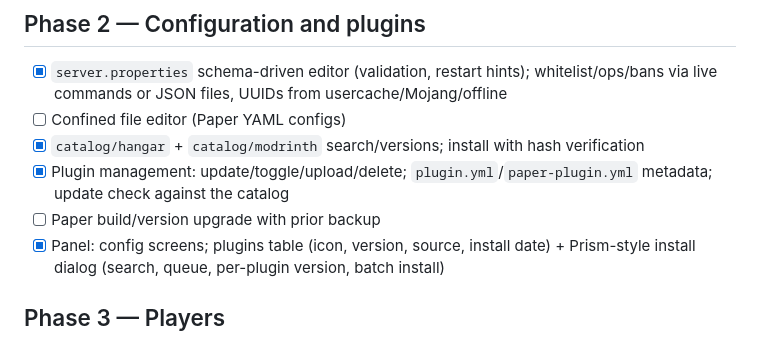
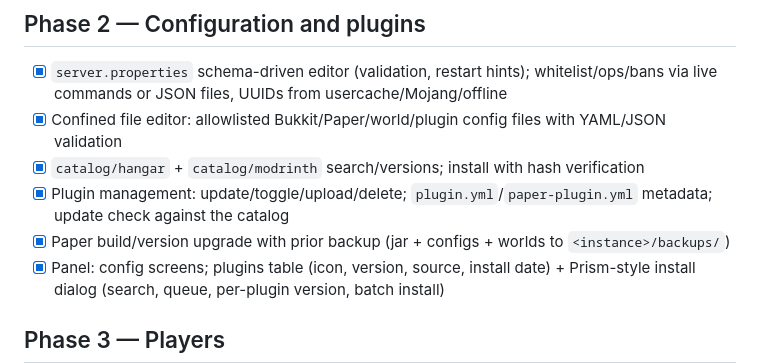
Before and after one commit to manuelvegadev/warden, a Markdown page: docs/roadmap.md, the part around the change. Drawn GitHub-style.

```diff
--- a/docs/roadmap.md
+++ b/docs/roadmap.md
@@ -28,10 +28,10 @@
 
 ## Phase 2 — Configuration and plugins
 - [x] `server.properties` schema-driven editor (validation, restart hints); whitelist/ops/bans via live commands or JSON files, UUIDs from usercache/Mojang/offline
-- [ ] Confined file editor (Paper YAML configs)
+- [x] Confined file editor: allowlisted Bukkit/Paper/world/plugin config files with YAML/JSON validation
 - [x] `catalog/hangar` + `catalog/modrinth` search/versions; install with hash verification
 - [x] Plugin management: update/toggle/upload/delete; `plugin.yml`/`paper-plugin.yml` metadata; update check against the catalog
-- [ ] Paper build/version upgrade with prior backup
+- [x] Paper build/version upgrade with prior backup (jar + configs + worlds to `<instance>/backups/`)
 - [x] Panel: config screens; plugins table (icon, version, source, install date) + Prism-style install dialog (search, queue, per-plugin version, batch install)
 
 ## Phase 3 — Players
```
Also changed, not shown: docs/api.md (+6 -4 lines).
